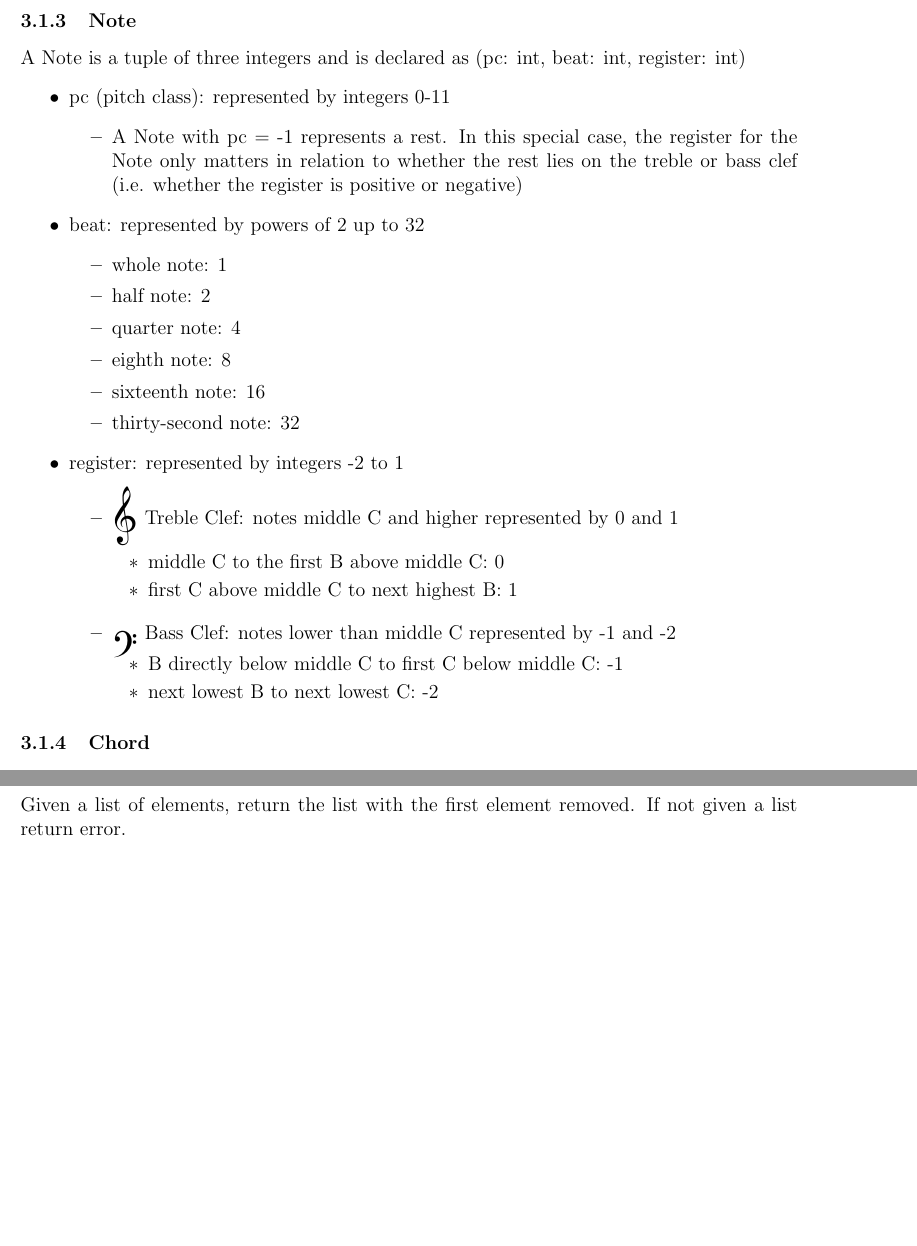
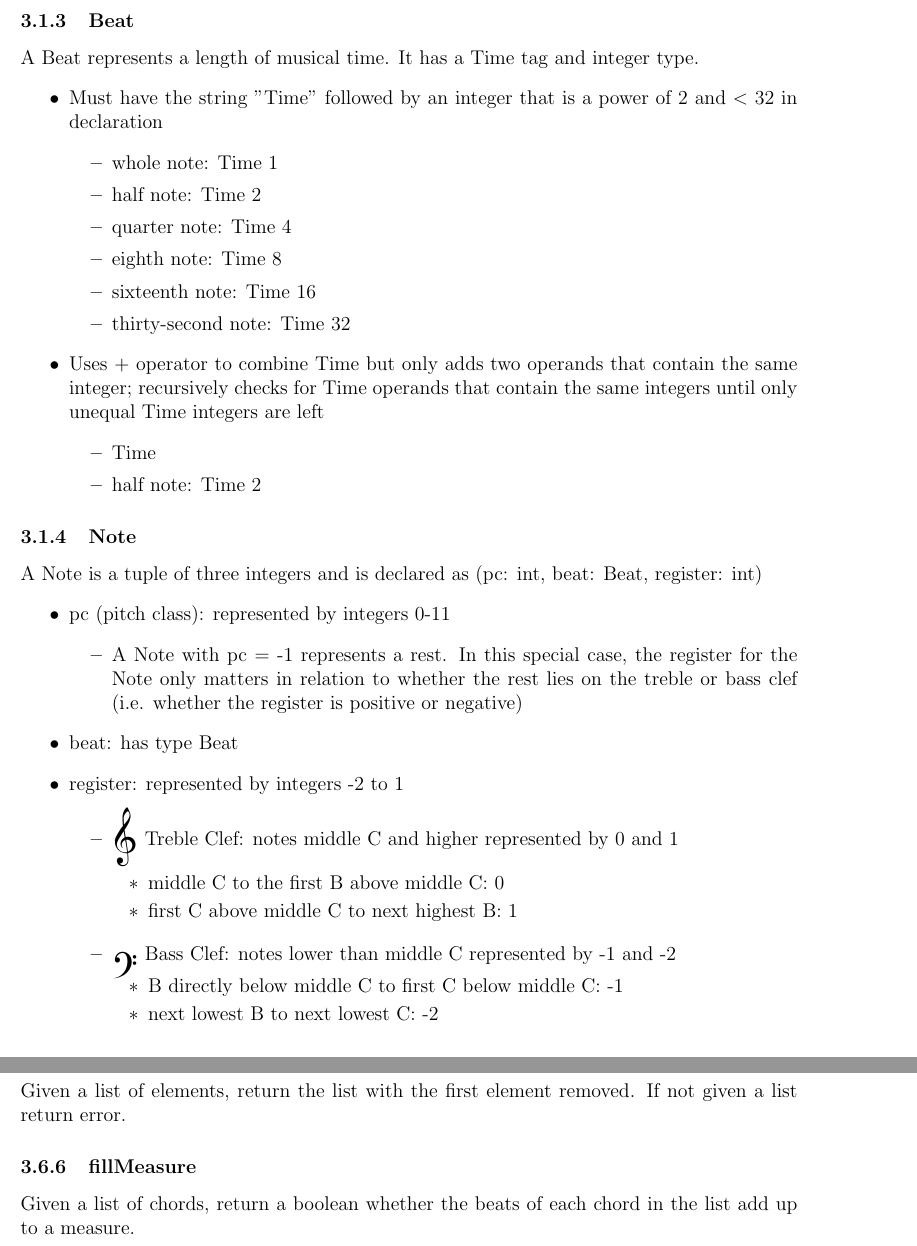
Before and after one commit to kyzhai/SMURF, a LaTeX document (Docs/proposal/proposal.tex, which reads Docs/proposal/data/syntax.tex): two parts of pages 4 and 7 of 9 before the commit and two parts of pages 4 and 7 of 10 after it, joined at a grey line, cut at the place of the change, the shorter picture padded with empty space. Compiled offline with LaTeX, dvips and Ghostscript.

Commit message:
Update syntax.tex

```diff
--- a/Docs/proposal/data/syntax.tex
+++ b/Docs/proposal/data/syntax.tex
@@ -25,23 +25,36 @@ Structured types hold groups of elements
   \end{itemize}
 \end{itemize}
 
+\subsubsection{Beat}
+A Beat represents a length of musical time. It has a Time tag and integer type.
+\begin{itemize}
+  \item Must have the string "Time" followed by an integer that is a power of 2 and \textless\space 32 in declaration
+  \begin{itemize}
+    \item whole note: Time 1
+    \item half note: Time 2
+    \item quarter note: Time 4
+    \item eighth note: Time 8
+    \item sixteenth note: Time 16
+    \item thirty-second note: Time 32
+  \end{itemize}
+  \item Uses + operator to combine Time but only adds two operands that contain the same integer; recursively
+  checks for Time operands that contain the same integers until only unequal Time integers are left
+  \begin{itemize}
+    \item Time
+    \item half note: Time 2
+  \end{itemize}
+\end{itemize}
+
+
 \subsubsection{Note}
-A Note is a tuple of three integers and is declared as (pc: int, beat: int, register: int)
+A Note is a tuple of three integers and is declared as (pc: int, beat: Beat, register: int)
 \begin{itemize}
 \item pc (pitch class): represented by integers 0-11
   \begin{itemize}
   \item A Note with pc = -1 represents a rest. In this special case, the register for the Note only matters in relation
   to whether the rest lies on the treble or bass clef (i.e. whether the register is positive or negative)
   \end{itemize}
-\item beat: represented by powers of 2 up to 32
-  \begin{itemize}
-  \item whole note: 1
-  \item half note: 2
-  \item quarter note: 4
-  \item eighth note: 8
-  \item sixteenth note: 16
-  \item thirty-second note: 32
-  \end{itemize}
+\item beat: has type Beat
 \item register: represented by integers -2 to 1
   \begin{itemize}
   \item \begin{music}  \trebleclef  \end{music}  Treble Clef: notes middle C and higher represented by 0 and 1
@@ -214,3 +236,6 @@ Given a list of elements, return the first element in the list. If not given a l
 
 \subsubsection{tail}
 Given a list of elements, return the list with the first element removed. If not given a list return error.
+
+\subsubsection{fillMeasure}
+Given a list of chords, return a boolean whether the beats of each chord in the list add up to a measure.
```
Also changed, not shown: Docs/proposal/data/syntax.tex (25 more changed lines).
